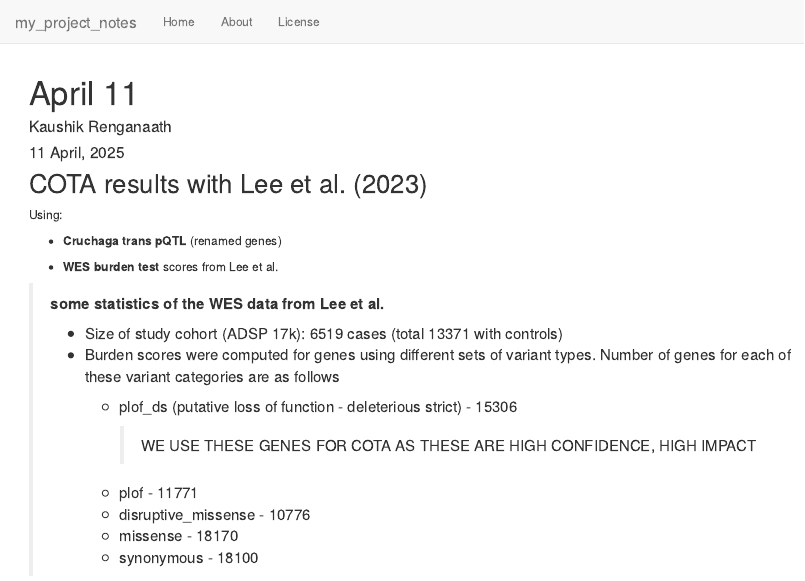
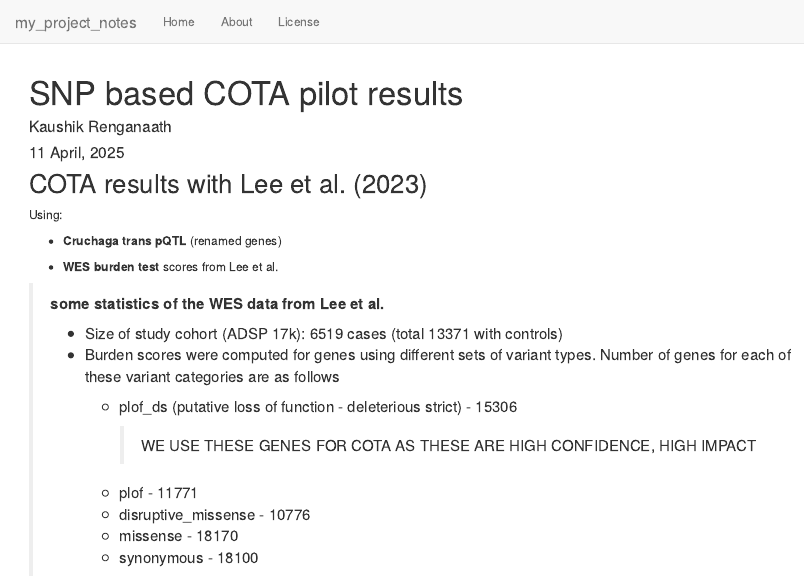
Before and after one commit to renga011/Liu_lab, an R Markdown document (analysis/2024-04-10_snp_summary.Rmd): the page in a window 1100 px wide, from its top. Rendered offline with R 4.5, knitr and Pandoc, with nearby package versions; drawn as R Markdown's standard HTML page in place of the format the file asks for; some code elsewhere in the file could not run offline; common packages that the code uses without loading them are loaded.

Commit message:
update title of April 11 log

```diff
--- a/analysis/2024-04-10_snp_summary.Rmd
+++ b/analysis/2024-04-10_snp_summary.Rmd
@@ -1,5 +1,5 @@
 ---
-title: "April 11"
+title: "SNP based COTA pilot results"
 author: "Kaushik Renganaath"
 date: "`r format(Sys.Date(), '%d %B, %Y')`"  # Dynamic date formatting
 output:
```
Also changed, not shown: analysis/index.Rmd (+1 -1 lines), analysis/2024-04-10_snp_summary.md, 2 other files.
